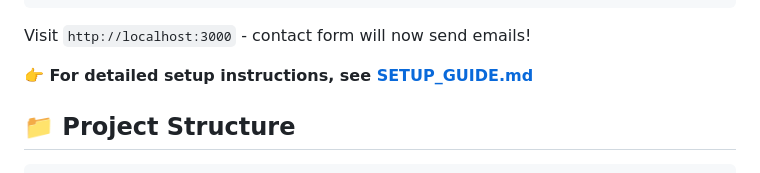
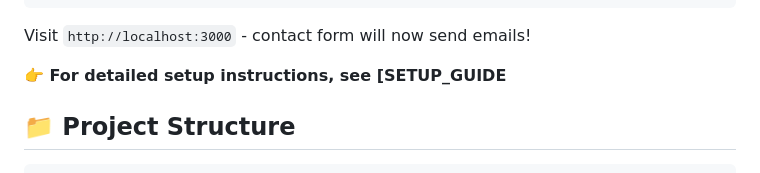
Before and after one commit to alidjebbari/alidjebbari, a Markdown page: README.md, the part around the change. Rendered like a GitHub page.

Commit message:
Remove detailed setup instructions link
Removed link to SETUP_GUIDE.md in README.

````diff
--- a/README.md
+++ b/README.md
@@ -49,8 +49,7 @@ npx serve
 
 Visit `http://localhost:3000` - contact form will now send emails!
 
-**👉 For detailed setup instructions, see [SETUP_GUIDE.md](./SETUP_GUIDE.md)**
-
+**👉 For detailed setup instructions, see [SETUP_GUIDE**
 ## 📁 Project Structure
 
 ```
````
